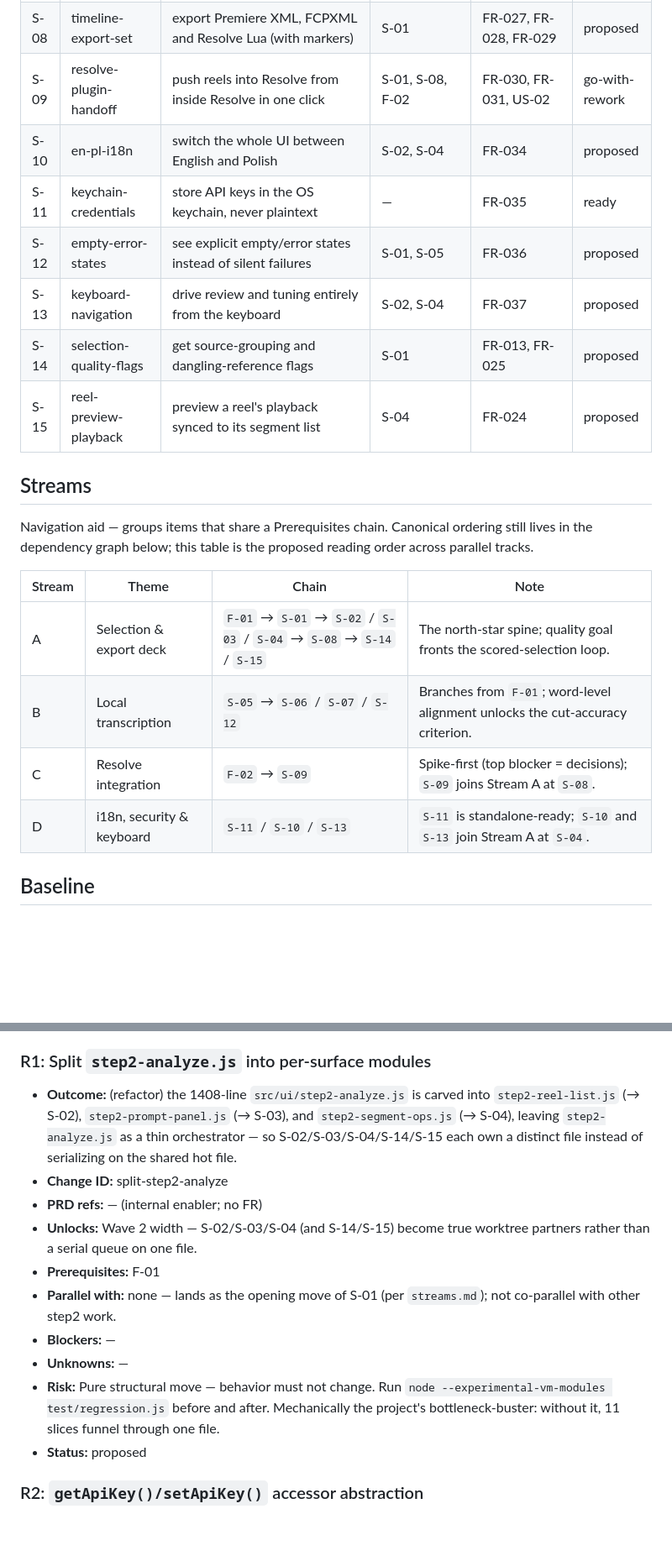
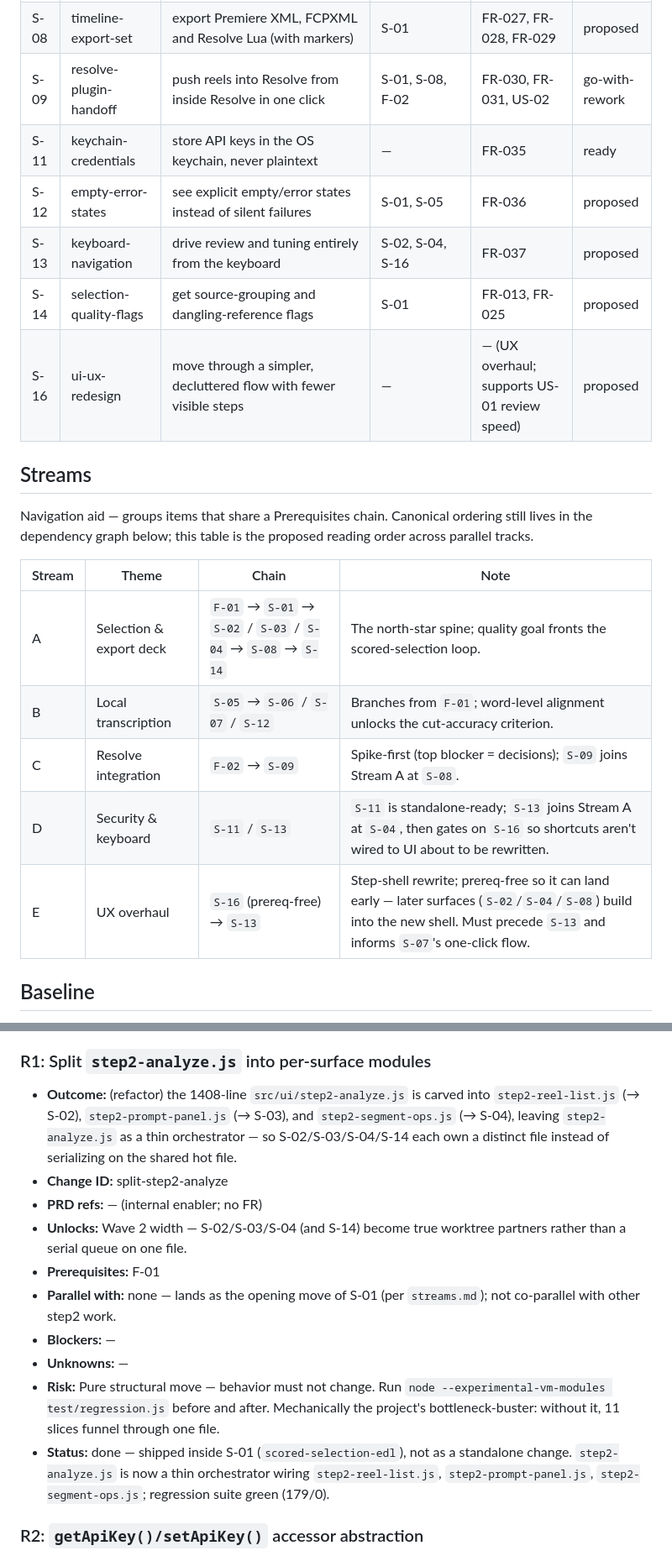
Before and after one commit to GarniczAndrzej/REEL_AUTOMATOR, a Markdown page: context/foundation/roadmap.md, 2 parts joined by grey strips. Shown at 84% size. Rendered like a GitHub page; blank space fills up the shorter version.

```diff
--- a/context/foundation/roadmap.md
+++ b/context/foundation/roadmap.md
@@ -42,12 +42,11 @@ Reels Automator is pivoting from "transcribe + select + render" to a **local-fir
 | S-07  | auto-mode-pipeline          | run the whole pipeline in one click with staged progress     | S-01, S-05         | FR-008, FR-009                                | proposed |
 | S-08  | timeline-export-set         | export Premiere XML, FCPXML and Resolve Lua (with markers)   | S-01               | FR-027, FR-028, FR-029                        | proposed |
 | S-09  | resolve-plugin-handoff      | push reels into Resolve from inside Resolve in one click     | S-01, S-08, F-02   | FR-030, FR-031, US-02                         | go-with-rework |
-| S-10  | en-pl-i18n                  | switch the whole UI between English and Polish               | S-02, S-04         | FR-034                                        | proposed |
 | S-11  | keychain-credentials        | store API keys in the OS keychain, never plaintext           | —                  | FR-035                                        | ready    |
 | S-12  | empty-error-states          | see explicit empty/error states instead of silent failures   | S-01, S-05         | FR-036                                        | proposed |
-| S-13  | keyboard-navigation         | drive review and tuning entirely from the keyboard           | S-02, S-04         | FR-037                                        | proposed |
+| S-13  | keyboard-navigation         | drive review and tuning entirely from the keyboard           | S-02, S-04, S-16   | FR-037                                        | proposed |
 | S-14  | selection-quality-flags     | get source-grouping and dangling-reference flags             | S-01               | FR-013, FR-025                                | proposed |
-| S-15  | reel-preview-playback       | preview a reel's playback synced to its segment list         | S-04               | FR-024                                        | proposed |
+| S-16  | ui-ux-redesign              | move through a simpler, decluttered flow with fewer visible steps | —              | — (UX overhaul; supports US-01 review speed)  | proposed |
 
 ## Streams
 
@@ -55,10 +54,11 @@ Navigation aid — groups items that share a Prerequisites chain. Canonical orde
 
 | Stream | Theme                       | Chain                                                        | Note                                                                 |
 | ------ | --------------------------- | ----------------------------------------------------------- | ------------------------------------------------------------------- |
-| A      | Selection & export deck     | `F-01` → `S-01` → `S-02` / `S-03` / `S-04` → `S-08` → `S-14` / `S-15` | The north-star spine; quality goal fronts the scored-selection loop. |
+| A      | Selection & export deck     | `F-01` → `S-01` → `S-02` / `S-03` / `S-04` → `S-08` → `S-14`  | The north-star spine; quality goal fronts the scored-selection loop. |
 | B      | Local transcription         | `S-05` → `S-06` / `S-07` / `S-12`                           | Branches from `F-01`; word-level alignment unlocks the cut-accuracy criterion. |
 | C      | Resolve integration         | `F-02` → `S-09`                                             | Spike-first (top blocker = decisions); `S-09` joins Stream A at `S-08`. |
-| D      | i18n, security & keyboard   | `S-11` / `S-10` / `S-13`                                    | `S-11` is standalone-ready; `S-10` and `S-13` join Stream A at `S-04`. |
+| D      | Security & keyboard         | `S-11` / `S-13`                                             | `S-11` is standalone-ready; `S-13` joins Stream A at `S-04`, then gates on `S-16` so shortcuts aren't wired to UI about to be rewritten. |
+| E      | UX overhaul                 | `S-16` (prereq-free) → `S-13`                               | Step-shell rewrite; prereq-free so it can land early — later surfaces (`S-02`/`S-04`/`S-08`) build into the new shell. Must precede `S-13` and informs `S-07`'s one-click flow. |
 
 ## Baseline
 
@@ -110,16 +110,16 @@ Footprint-reduction refactors carried over from `streams.md`. They are not user-
 
 ### R1: Split `step2-analyze.js` into per-surface modules
 
-- **Outcome:** (refactor) the 1408-line `src/ui/step2-analyze.js` is carved into `step2-reel-list.js` (→ S-02), `step2-prompt-panel.js` (→ S-03), and `step2-segment-ops.js` (→ S-04), leaving `step2-analyze.js` as a thin orchestrator — so S-02/S-03/S-04/S-14/S-15 each own a distinct file instead of serializing on the shared hot file.
+- **Outcome:** (refactor) the 1408-line `src/ui/step2-analyze.js` is carved into `step2-reel-list.js` (→ S-02), `step2-prompt-panel.js` (→ S-03), and `step2-segment-ops.js` (→ S-04), leaving `step2-analyze.js` as a thin orchestrator — so S-02/S-03/S-04/S-14 each own a distinct file instead of serializing on the shared hot file.
 - **Change ID:** split-step2-analyze
 - **PRD refs:** — (internal enabler; no FR)
-- **Unlocks:** Wave 2 width — S-02/S-03/S-04 (and S-14/S-15) become true worktree partners rather than a serial queue on one file.
+- **Unlocks:** Wave 2 width — S-02/S-03/S-04 (and S-14) become true worktree partners rather than a serial queue on one file.
 - **Prerequisites:** F-01
 - **Parallel with:** none — lands as the opening move of S-01 (per `streams.md`); not co-parallel with other step2 work.
 - **Blockers:** —
 - **Unknowns:** —
 - **Risk:** Pure structural move — behavior must not change. Run `node --experimental-vm-modules test/regression.js` before and after. Mechanically the project's bottleneck-buster: without it, 11 slices funnel through one file.
-- **Status:** proposed
+- **Status:** done — shipped inside S-01 (`scored-selection-edl`), not as a standalone change. `step2-analyze.js` is now a thin orchestrator wiring `step2-reel-list.js`, `step2-prompt-panel.js`, `step2-segment-ops.js`; regression suite green (179/0).
 
 ### R2: `getApiKey()/setApiKey()` accessor abstraction
 
```
Also changed, not shown: other parts of context/foundation/roadmap.md (+24 -34 lines).
